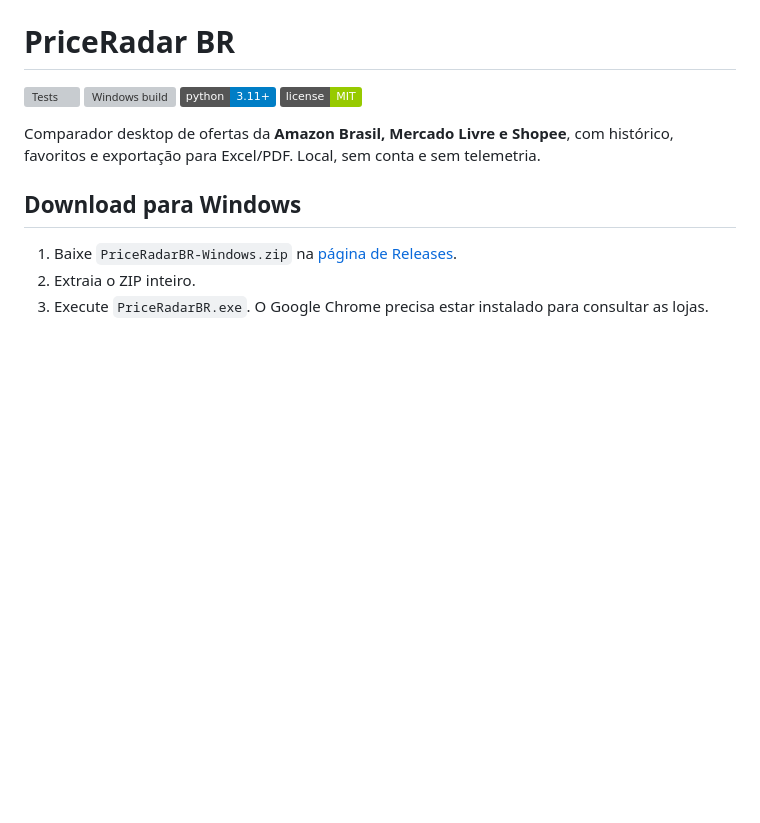
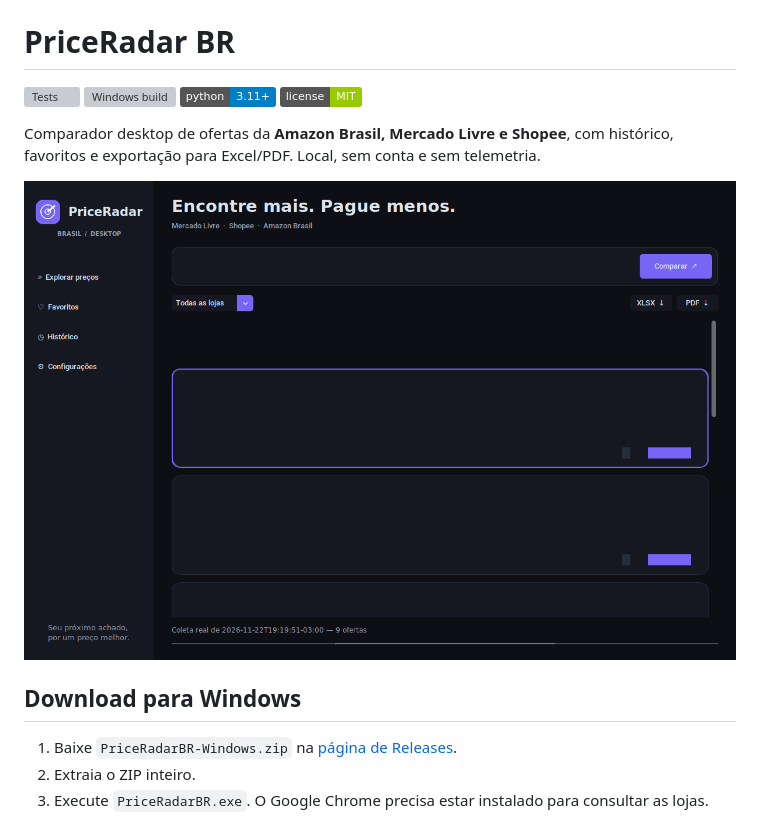
Before and after one commit to glearflame/PriceRadarBR, a Markdown page: README.md, the part around the change. GitHub-like rendering; pictures changed too: docs/assets/priceradar-linux.png (added); badges without logos; blank space fills up the shorter version; grey boxes are pictures that could not be loaded.

```diff
--- a/README.md
+++ b/README.md
@@ -6,6 +6,8 @@
 [![License](https://img.shields.io/badge/license-MIT-green)](LICENSE)
 
 Comparador desktop de ofertas da **Amazon Brasil, Mercado Livre e Shopee**, com histórico, favoritos e exportação para Excel/PDF. Local, sem conta e sem telemetria.
+
+![PriceRadar BR exibindo ofertas reais coletadas na Amazon](docs/assets/priceradar-linux.png)
 
 ## Download para Windows
 
```
Also changed, not shown: 2 other files.
